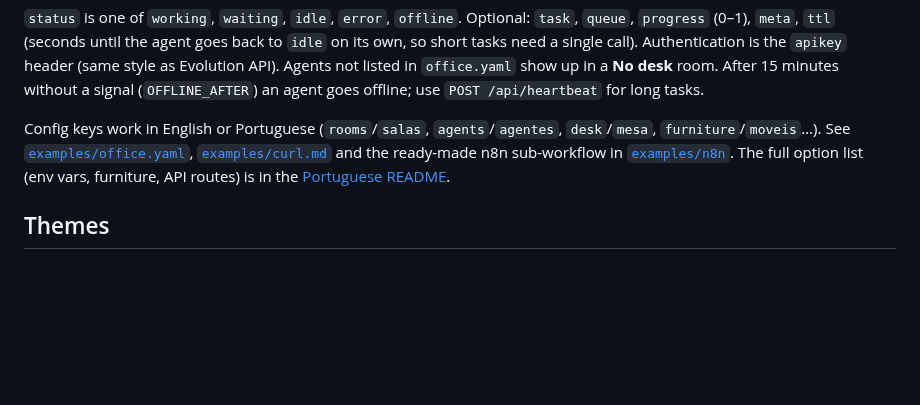
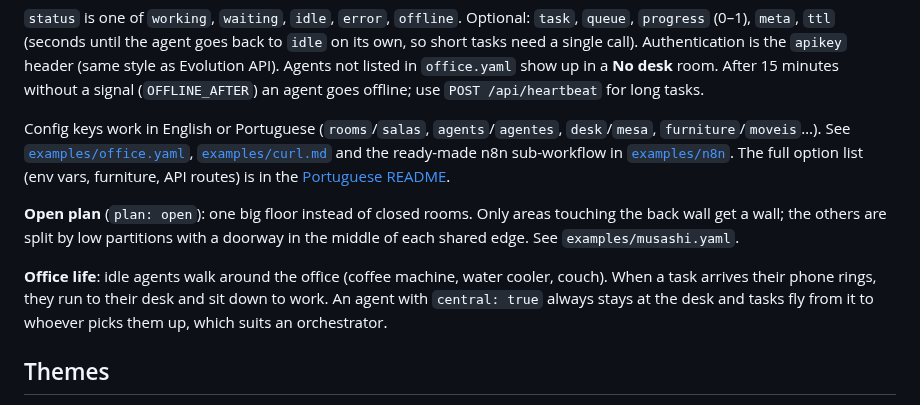
Before and after one commit to NEF-Producoes/kaisha, a Markdown page: README.en.md, the part around the change. Rendered like a GitHub page; blank space fills up the shorter version.

```diff
--- a/README.en.md
+++ b/README.en.md
@@ -34,6 +34,10 @@ curl -X POST https://kaisha.example.com/api/events \
 
 Config keys work in English or Portuguese (`rooms`/`salas`, `agents`/`agentes`, `desk`/`mesa`, `furniture`/`moveis`…). See [`examples/office.yaml`](examples/office.yaml), [`examples/curl.md`](examples/curl.md) and the ready-made n8n sub-workflow in [`examples/n8n`](examples/n8n). The full option list (env vars, furniture, API routes) is in the [Portuguese README](README.md#variáveis-de-ambiente).
 
+**Open plan** (`plan: open`): one big floor instead of closed rooms. Only areas touching the back wall get a wall; the others are split by low partitions with a doorway in the middle of each shared edge. See `examples/musashi.yaml`.
+
+**Office life**: idle agents walk around the office (coffee machine, water cooler, couch). When a task arrives their phone rings, they run to their desk and sit down to work. An agent with `central: true` always stays at the desk and tasks fly from it to whoever picks them up, which suits an orchestrator.
+
 ## Themes
 
 Themes live in `themes/<id>/theme.yaml` (or `/data/themes/` for your own). Fixed or movable dates (Easter, Carnival, Black Friday), decorations placed on walls, ceilings, corners, desks and heads, sprites drawn as text, and effects (`snow`, `confetti`, `leaves`). See [CONTRIBUTING](CONTRIBUTING.md).
```
Also changed, not shown: README.md (+4 -0 lines), docs/escritorio-musashi.png, 6 other files.
